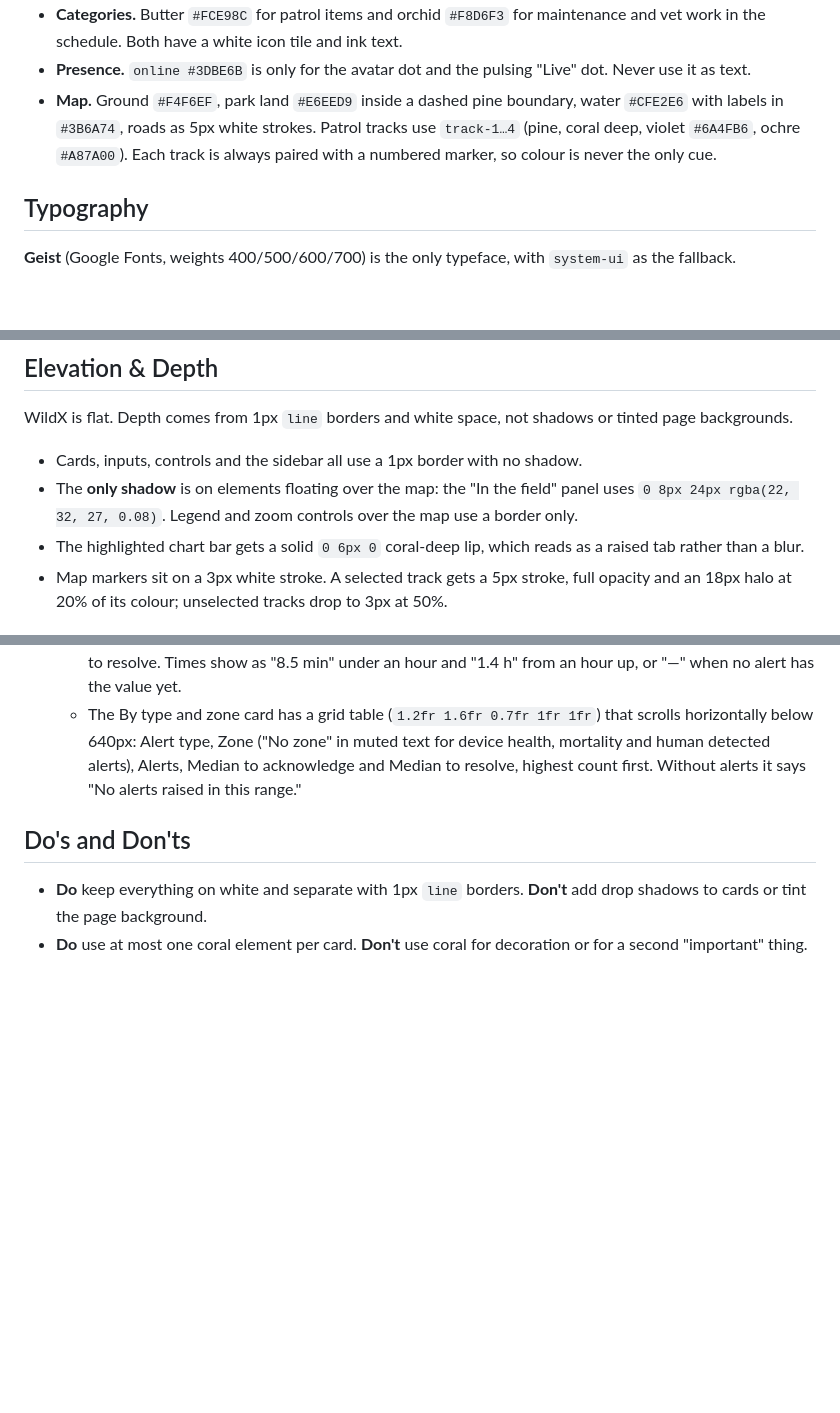
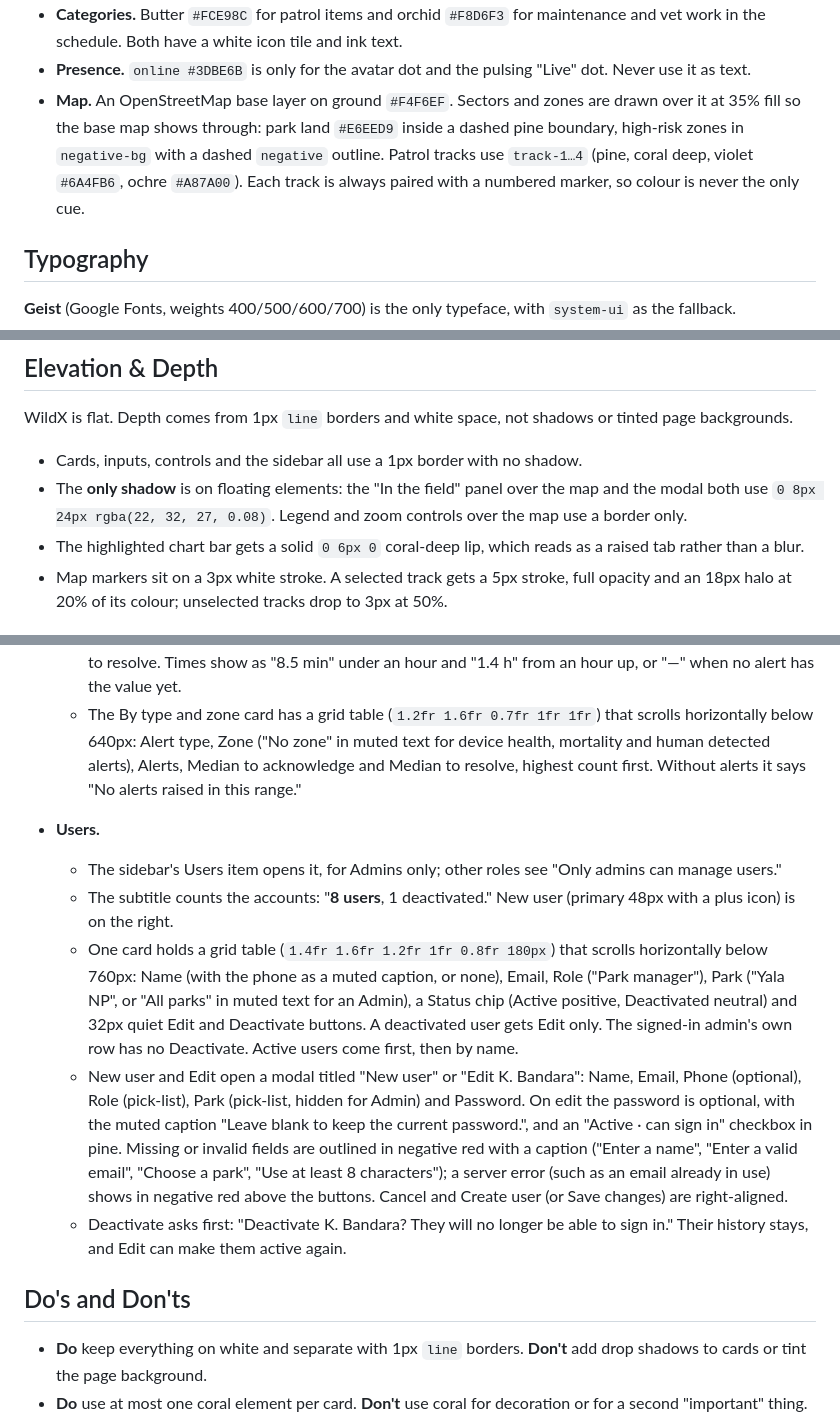
Before and after one commit to kbpkavisika/WildX, a Markdown page: docs/DESIGN.md, 3 parts joined by grey strips. GitHub-like rendering; blank space fills up the shorter version.

Commit message:
docs: update design spec for modal, users page and map base layer

```diff
--- a/docs/DESIGN.md
+++ b/docs/DESIGN.md
@@ -326,7 +326,7 @@ The palette is mostly white and ink, with green as the identity and very little
   - In compact lists, status is a 7px dot plus a coloured word: positive "On route", responding `#C2410C` "Responding", negative "Overdue".
 - **Categories.** Butter `#FCE98C` for patrol items and orchid `#F8D6F3` for maintenance and vet work in the schedule. Both have a white icon tile and ink text.
 - **Presence.** `online #3DBE6B` is only for the avatar dot and the pulsing "Live" dot. Never use it as text.
-- **Map.** Ground `#F4F6EF`, park land `#E6EED9` inside a dashed pine boundary, water `#CFE2E6` with labels in `#3B6A74`, roads as 5px white strokes. Patrol tracks use `track-1…4` (pine, coral deep, violet `#6A4FB6`, ochre `#A87A00`). Each track is always paired with a numbered marker, so colour is never the only cue.
+- **Map.** An OpenStreetMap base layer on ground `#F4F6EF`. Sectors and zones are drawn over it at 35% fill so the base map shows through: park land `#E6EED9` inside a dashed pine boundary, high-risk zones in `negative-bg` with a dashed `negative` outline. Patrol tracks use `track-1…4` (pine, coral deep, violet `#6A4FB6`, ochre `#A87A00`). Each track is always paired with a numbered marker, so colour is never the only cue.
 
 ## Typography
 
@@ -365,7 +365,7 @@ Page subtitles are 15px `ink-body`, with the key figure in a 600-weight `ink` sp
 WildX is flat. Depth comes from 1px `line` borders and white space, not shadows or tinted page backgrounds.
 
 - Cards, inputs, controls and the sidebar all use a 1px border with no shadow.
-- The **only shadow** is on elements floating over the map: the "In the field" panel uses `0 8px 24px rgba(22, 32, 27, 0.08)`. Legend and zoom controls over the map use a border only.
+- The **only shadow** is on floating elements: the "In the field" panel over the map and the modal both use `0 8px 24px rgba(22, 32, 27, 0.08)`. Legend and zoom controls over the map use a border only.
 - The highlighted chart bar gets a solid `0 6px 0` coral-deep lip, which reads as a raised tab rather than a blur.
 - Map markers sit on a 3px white stroke. A selected track gets a 5px stroke, full opacity and an 18px halo at 20% of its colour; unselected tracks drop to 3px at 50%.
 
@@ -515,6 +517,13 @@ Corners are soft and consistent by size. The bigger the element, the rounder the
   - The Summary card has a muted caption "Times run from when each alert was raised, and count only alerts that got that far." and a metric strip: Alerts raised, Median time to acknowledge and Median time to resolve. Times show as "8.5 min" under an hour and "1.4 h" from an hour up, or "—" when no alert has the value yet.
   - The By type and zone card has a grid table (`1.2fr 1.6fr 0.7fr 1fr 1fr`) that scrolls horizontally below 640px: Alert type, Zone ("No zone" in muted text for device health, mortality and human detected alerts), Alerts, Median to acknowledge and Median to resolve, highest count first. Without alerts it says "No alerts raised in this range."
 
+- **Users.**
+  - The sidebar's Users item opens it, for Admins only; other roles see "Only admins can manage users."
+  - The subtitle counts the accounts: "**8 users**, 1 deactivated." New user (primary 48px with a plus icon) is on the right.
+  - One card holds a grid table (`1.4fr 1.6fr 1.2fr 1fr 0.8fr 180px`) that scrolls horizontally below 760px: Name (with the phone as a muted caption, or none), Email, Role ("Park manager"), Park ("Yala NP", or "All parks" in muted text for an Admin), a Status chip (Active positive, Deactivated neutral) and 32px quiet Edit and Deactivate buttons. A deactivated user gets Edit only. The signed-in admin's own row has no Deactivate. Active users come first, then by name.
+  - New user and Edit open a modal titled "New user" or "Edit K. Bandara": Name, Email, Phone (optional), Role (pick-list), Park (pick-list, hidden for Admin) and Password. On edit the password is optional, with the muted caption "Leave blank to keep the current password.", and an "Active · can sign in" checkbox in pine. Missing or invalid fields are outlined in negative red with a caption ("Enter a name", "Enter a valid email", "Choose a park", "Use at least 8 characters"); a server error (such as an email already in use) shows in negative red above the buttons. Cancel and Create user (or Save changes) are right-aligned.
+  - Deactivate asks first: "Deactivate K. Bandara? They will no longer be able to sign in." Their history stays, and Edit can make them active again.
+
 ## Do's and Don'ts
 
 - **Do** keep everything on white and separate with 1px `line` borders. **Don't** add drop shadows to cards or tint the page background.
```
Also changed, not shown: other parts of docs/DESIGN.md (+4 -2 lines).
